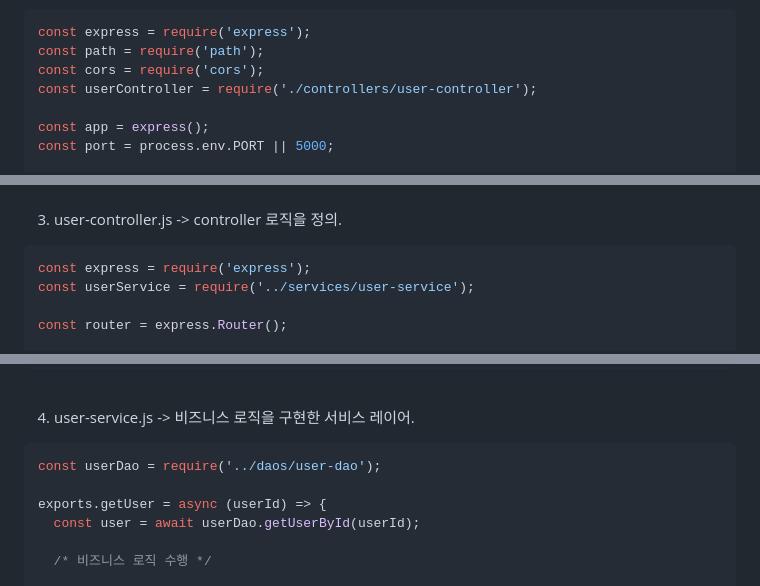
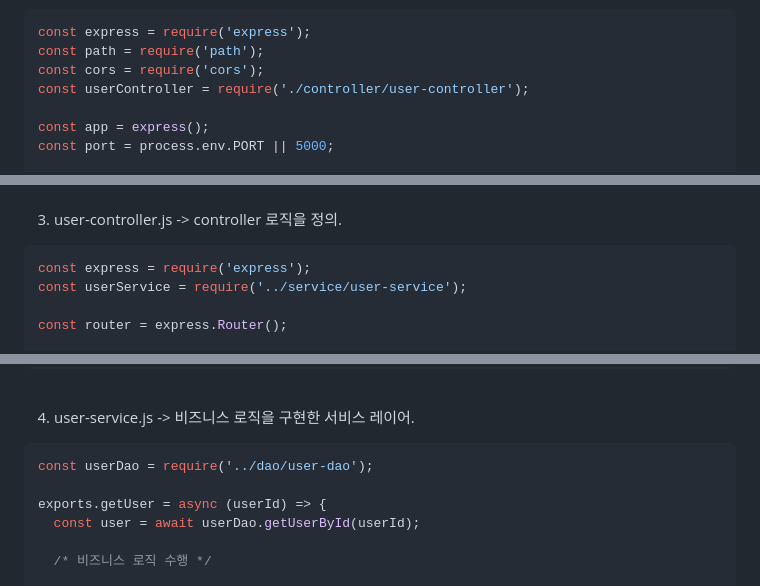
Before and after one commit to codej625/node.js, a Markdown page: express_layer_separation.md, 3 parts joined by grey strips. Rendered like a GitHub page.

Commit message:
20240212 rename

````diff
--- a/express_layer_separation.md
+++ b/express_layer_separation.md
@@ -51,7 +51,7 @@ npm install dotenv
 const express = require('express');
 const path = require('path');
 const cors = require('cors');
-const userController = require('./controllers/user-controller');
+const userController = require('./controller/user-controller');
 
 const app = express();
 const port = process.env.PORT || 5000;
@@ -75,7 +75,7 @@ app.use('/user', userController);
 3) user-controller.js -> controller 로직을 정의.
 ```javascript
 const express = require('express');
-const userService = require('../services/user-service');
+const userService = require('../service/user-service');
 
 const router = express.Router();
 
@@ -110,7 +110,7 @@ ex) user/123 이렇게 요청이 온다면 id의 값은 123이 된다.
 
 4) user-service.js -> 비즈니스 로직을 구현한 서비스 레이어.
 ```javascript
-const userDao = require('../daos/user-dao');
+const userDao = require('../dao/user-dao');
 
 exports.getUser = async (userId) => {
   const user = await userDao.getUserById(userId);
````
